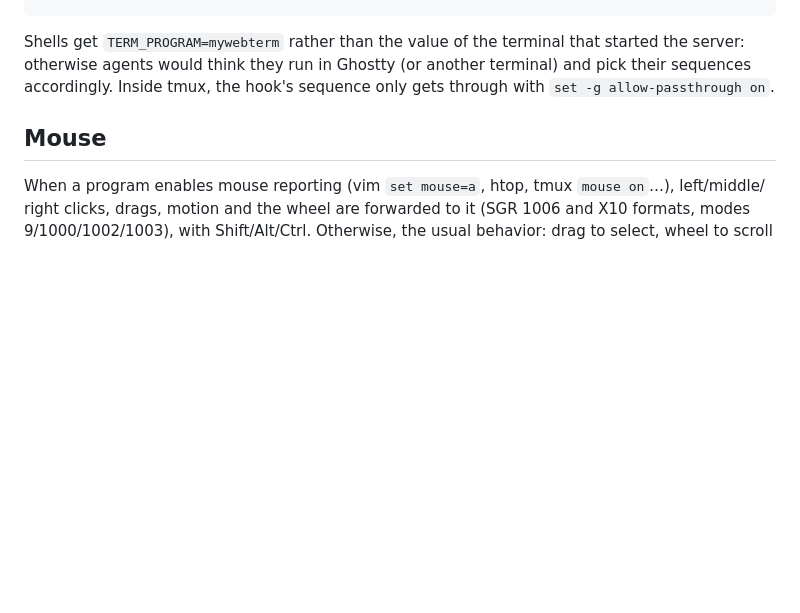
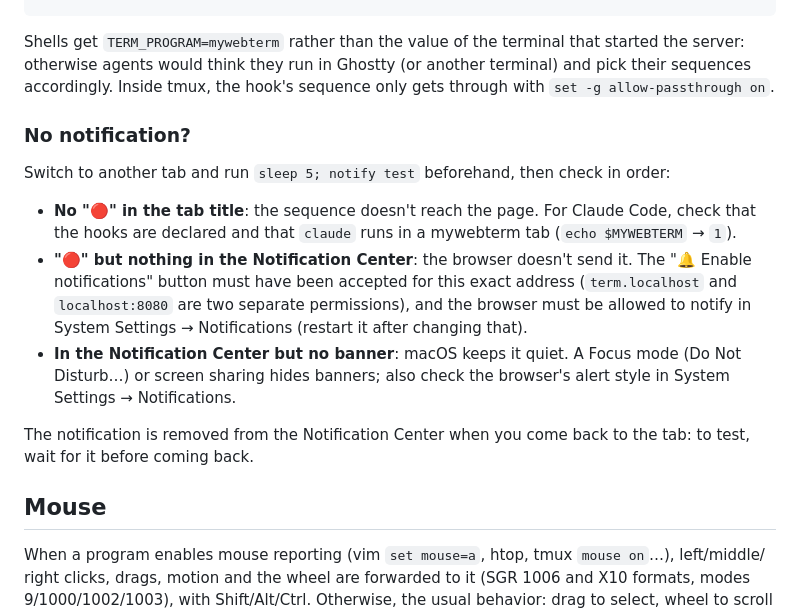
Before and after one commit to TayzenDev/mywebterm, a Markdown page: README.md, the part around the change. Rendered like a GitHub page; blank space fills up the shorter version.

Commit message:
Explain how to find out why a notification doesn't show up
Co-Authored-By: Claude Opus 5.5 (1M context) <noreply@anthropic.com>

```diff
--- a/README.md
+++ b/README.md
@@ -163,6 +163,23 @@ Outside mywebterm (no `MYWEBTERM` variable), the hook does nothing.
 Shells get `TERM_PROGRAM=mywebterm` rather than the value of the terminal that started the server:
 otherwise agents would think they run in Ghostty (or another terminal) and pick their sequences
 accordingly. Inside tmux, the hook's sequence only gets through with `set -g allow-passthrough on`.
+
+### No notification?
+
+Switch to another tab and run `sleep 5; notify test` beforehand, then check in order:
+
+- **No "🔴" in the tab title**: the sequence doesn't reach the page. For Claude Code, check that
+  the hooks are declared and that `claude` runs in a mywebterm tab (`echo $MYWEBTERM` → `1`).
+- **"🔴" but nothing in the Notification Center**: the browser doesn't send it. The "🔔 Enable
+  notifications" button must have been accepted for this exact address (`term.localhost` and
+  `localhost:8080` are two separate permissions), and the browser must be allowed to notify in
+  System Settings → Notifications (restart it after changing that).
+- **In the Notification Center but no banner**: macOS keeps it quiet. A Focus mode (Do Not
+  Disturb…) or screen sharing hides banners; also check the browser's alert style in System
+  Settings → Notifications.
+
+The notification is removed from the Notification Center when you come back to the tab: to test,
+wait for it before coming back.
 
 ## Mouse
 
```
